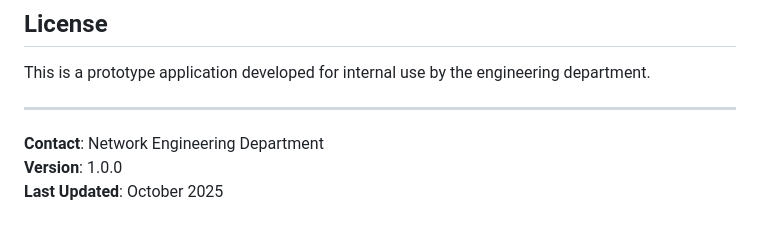
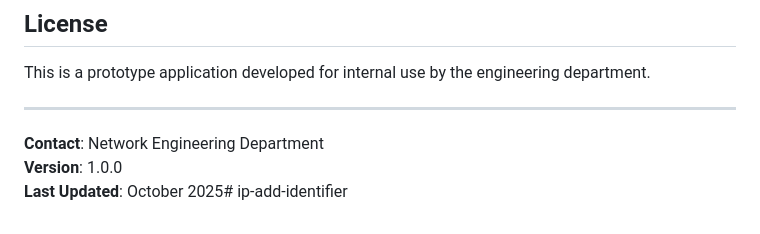
Before and after one commit to frannie30/ip-add-identifier, a Markdown page: README.md, the part around the change. Rendered like a GitHub page.

```diff
--- a/README.md
+++ b/README.md
@@ -252,4 +252,4 @@ This is a prototype application developed for internal use by the engineering de
 
 **Contact**: Network Engineering Department
 **Version**: 1.0.0
-**Last Updated**: October 2025
+**Last Updated**: October 2025# ip-add-identifier
```
